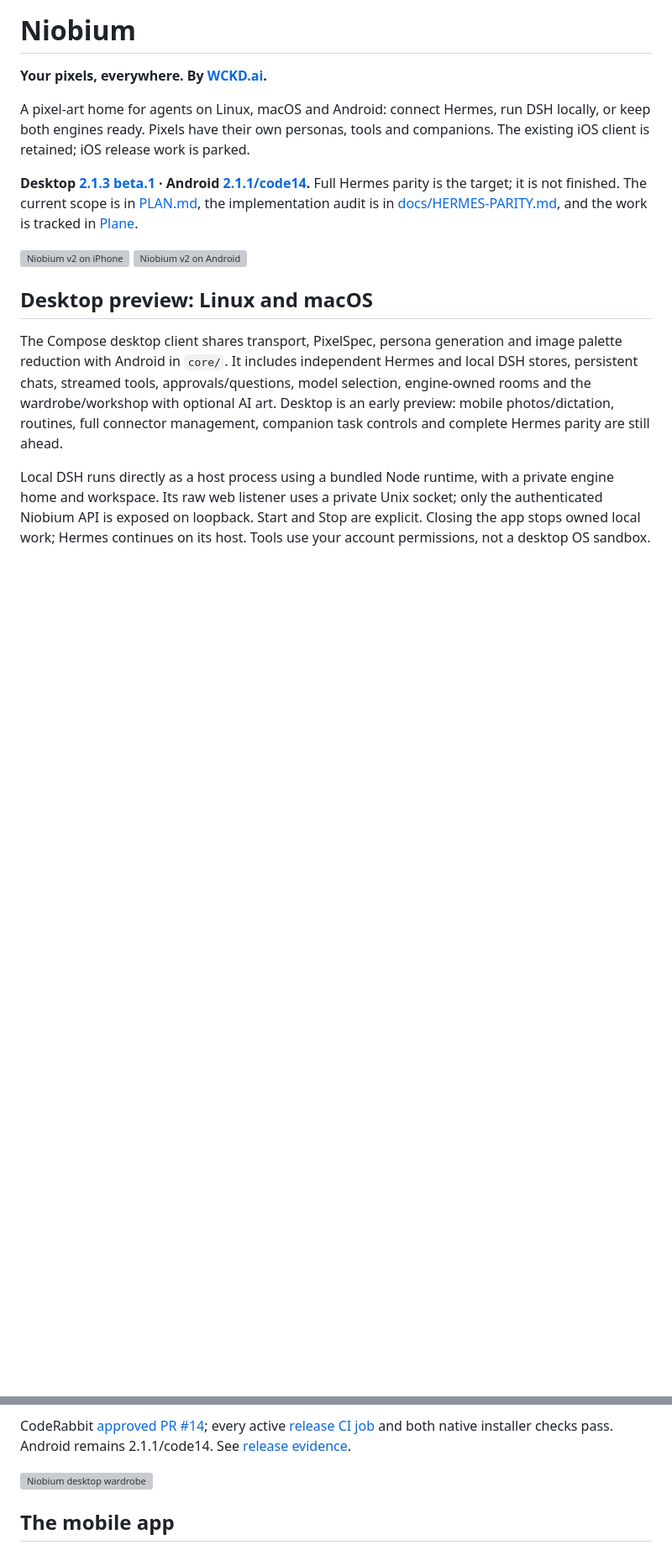
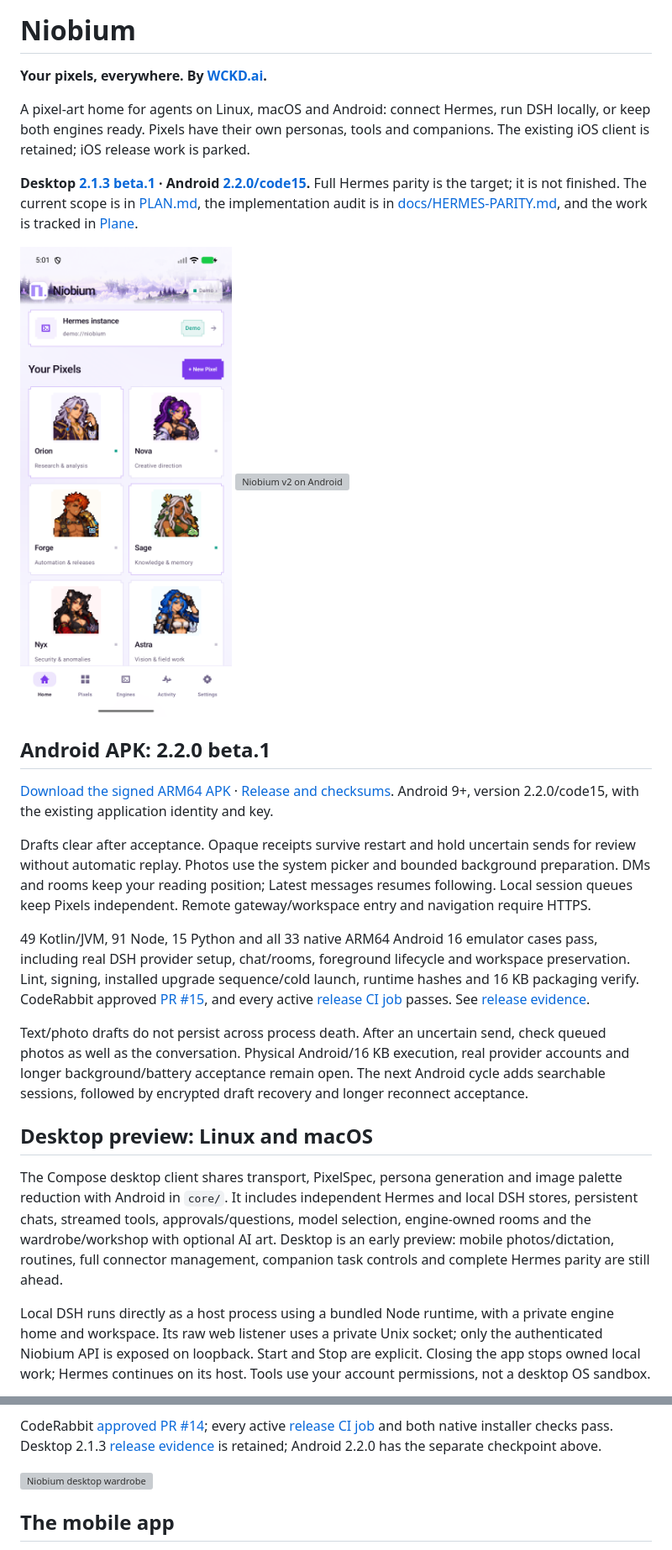
Before and after one commit to wckdboy/niobium, a Markdown page: README.md, 2 parts joined by grey strips. Shown at 84% size. Rendered like a GitHub page; pictures changed too: docs/evidence/beta220-android-home.png (added); blank space fills up the shorter version; grey boxes are pictures that could not be loaded.

Commit message:
Record Android 2.2.0 release, verified downloads and next APK cycle

```diff
--- a/README.md
+++ b/README.md
@@ -8,12 +8,37 @@ A pixel-art home for agents on Linux, macOS and Android: connect Hermes, run
 DSH locally, or keep both engines ready. Pixels have their own personas, tools
 and companions. The existing iOS client is retained; iOS release work is parked.
 
-**Desktop [2.1.3 beta.1](https://github.com/wckdboy/niobium/releases/tag/v2.1.3-beta.1) · Android [2.1.1/code14](https://github.com/wckdboy/niobium/releases/tag/v2.1.1-beta.1).** Full Hermes parity is the target;
+**Desktop [2.1.3 beta.1](https://github.com/wckdboy/niobium/releases/tag/v2.1.3-beta.1) · Android [2.2.0/code15](https://github.com/wckdboy/niobium/releases/tag/v2.2.0-beta.1).** Full Hermes parity is the target;
 it is not finished. The current scope is in [PLAN.md](PLAN.md), the implementation
 audit is in [docs/HERMES-PARITY.md](docs/HERMES-PARITY.md), and the work is tracked
 in [Plane](https://app.plane.so/wckd/projects/2fbcf987-20de-43dc-80ac-0a6bab7ec03a/issues/).
 
-<img src="docs/evidence/clean-pixels-ios-dashboard.png" width="280" alt="Niobium v2 on iPhone"> <img src="docs/evidence/clean-pixels-android-workshop.png" width="252" alt="Niobium v2 on Android">
+<img src="docs/evidence/beta220-android-home.png" width="280" alt="Niobium Android 2.2.0: pixel roster and native navigation"> <img src="docs/evidence/clean-pixels-android-workshop.png" width="252" alt="Niobium v2 on Android">
+
+## Android APK: 2.2.0 beta.1
+
+[Download the signed ARM64 APK](https://github.com/wckdboy/niobium/releases/download/v2.2.0-beta.1/Niobium-2.2.0-beta.1-android-arm64.apk) · [Release and checksums](https://github.com/wckdboy/niobium/releases/tag/v2.2.0-beta.1).
+Android 9+, version 2.2.0/code15, with the existing application identity and key.
+
+Drafts clear after acceptance. Opaque receipts survive restart and hold uncertain
+sends for review without automatic replay. Photos use the system picker and
+bounded background preparation. DMs and rooms keep your reading position;
+Latest messages resumes following. Local session queues keep Pixels independent.
+Remote gateway/workspace entry and navigation require HTTPS.
+
+49 Kotlin/JVM, 91 Node, 15 Python and all 33 native ARM64 Android 16 emulator cases
+pass, including real DSH provider setup, chat/rooms, foreground lifecycle and
+workspace preservation. Lint, signing, installed upgrade sequence/cold launch,
+runtime hashes and 16 KB packaging verify. CodeRabbit approved
+[PR #15](https://github.com/wckdboy/niobium/pull/15), and every active
+[release CI job](https://github.com/wckdboy/niobium/actions/runs/40054925175) passes.
+See [release evidence](docs/evidence/beta220-release-validation.json).
+
+Text/photo drafts do not persist across process death. After an uncertain send,
+check queued photos as well as the conversation. Physical Android/16 KB execution,
+real provider accounts and longer background/battery acceptance remain open.
+The next Android cycle adds searchable sessions, followed by encrypted draft
+recovery and longer reconnect acceptance.
 
 ## Desktop preview: Linux and macOS
 
@@ -86,7 +111,7 @@ descendants, excluding the UI JVM; they do not establish multi-hour performance.
 
 CodeRabbit [approved PR #14](https://github.com/wckdboy/niobium/pull/14); every active
 [release CI job](https://github.com/wckdboy/niobium/actions/runs/40023699121) and both native installer checks pass.
-Android remains 2.1.1/code14. See [release evidence](docs/evidence/beta213-release-validation.json).
+Desktop 2.1.3 [release evidence](docs/evidence/beta213-release-validation.json) is retained; Android 2.2.0 has the separate checkpoint above.
 
 <img src="site/public/desktop-preview.png" width="760" alt="Niobium desktop wardrobe">
 
```
Also changed, not shown: PLAN.md (+19 -5 lines), docs/TESTING.md (+17 -0 lines), docs/evidence/beta220-android-settings-dark.png (added), 7 other files.
